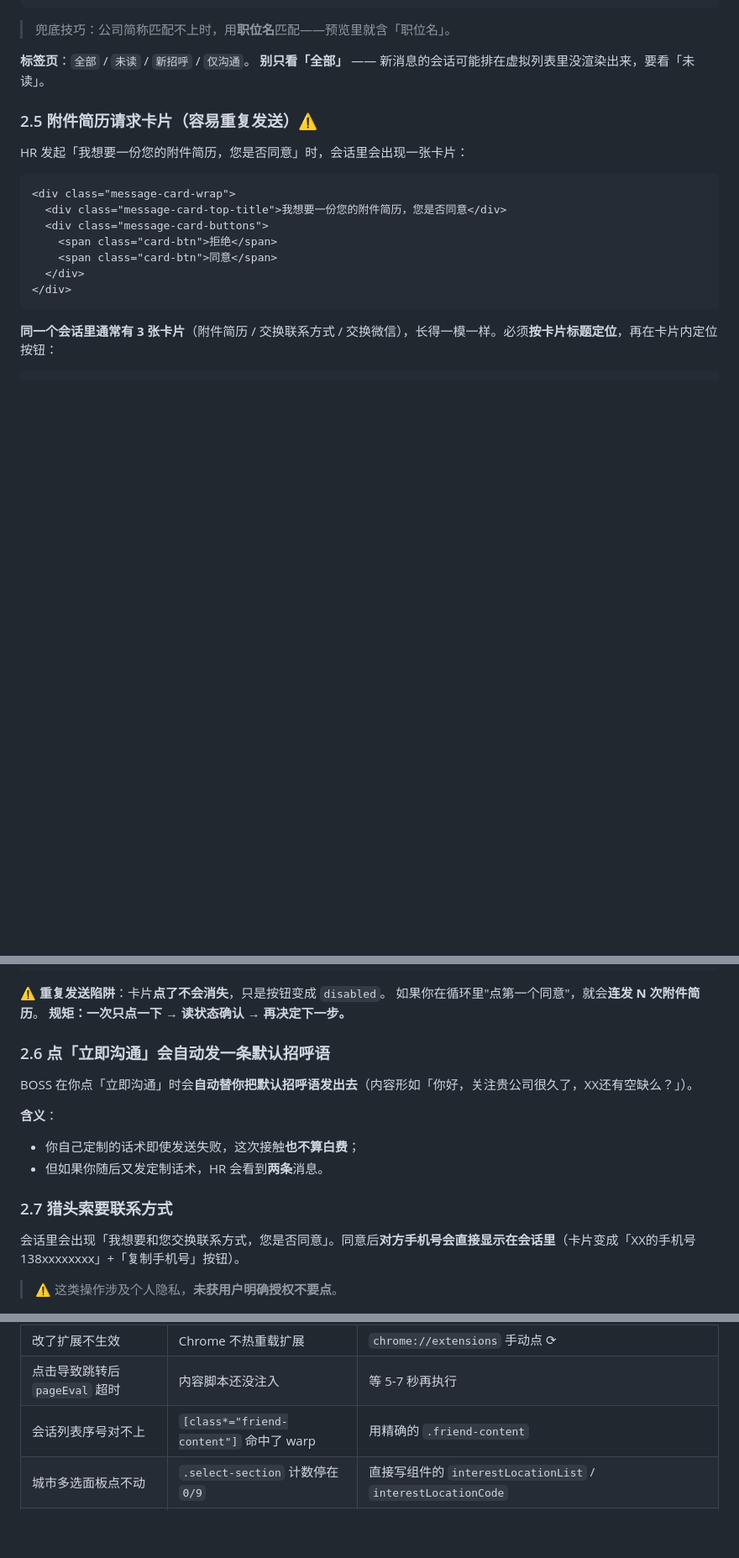
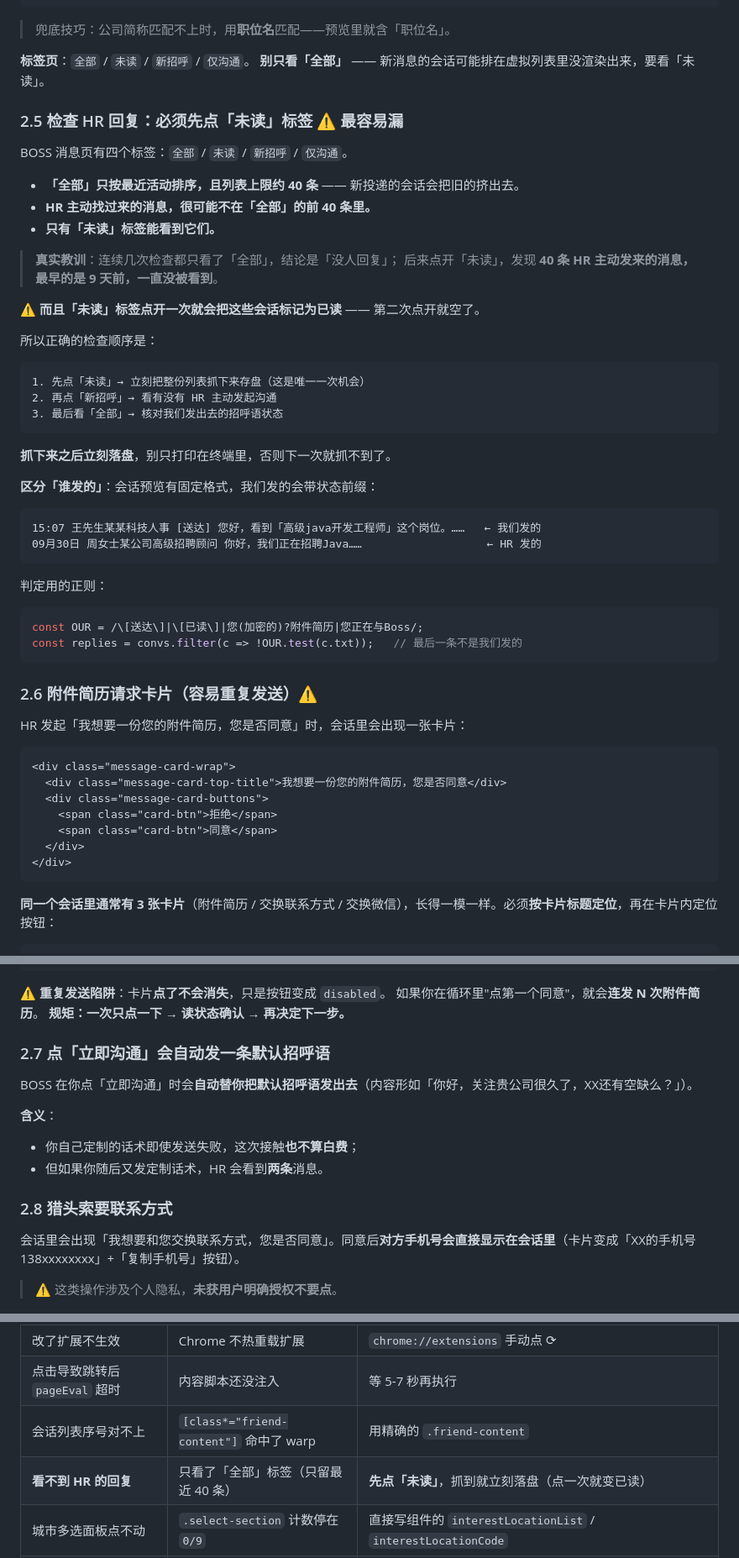
Before and after one commit to hq20211124/ai-job-hunter, a Markdown page: docs/PLATFORMS.md, 3 parts joined by grey strips. Shown at 84% size. GitHub-like rendering; blank space fills up the shorter version.

Commit message:
docs: 检查 HR 回复必须先点「未读」标签（最容易漏的一步）
BOSS 消息页「全部」只按最近活动排序、上限约 40 条，
今天批量投递产生的会话会把早先的 HR 主动消息全部挤出去 ——
连续几次检查都得出「没人回复」的错误结论。

实际点开「未读」发现 40 条 HR 主动消息（9月23-30日）此前一直没被看到。

补充：
- 「未读」标签点开一次就会标记为已读，第二次点开是空的 →
  必须先点「未读」并立刻落盘，顺序是 未读 → 新招呼 → 全部
- 附上判断「谁发的」的预览格式与正则
- 踩坑速查表增加这一条

````diff
--- a/docs/PLATFORMS.md
+++ b/docs/PLATFORMS.md
@@ -203,7 +203,44 @@ await clickSel('.friend-content .text', nth);
 **标签页**：`全部` / `未读` / `新招呼` / `仅沟通`。
 **别只看「全部」** —— 新消息的会话可能排在虚拟列表里没渲染出来，要看「未读」。
 
-### 2.5 附件简历请求卡片（容易重复发送）⚠️
+### 2.5 检查 HR 回复：**必须先点「未读」标签** ⚠️ 最容易漏
+
+BOSS 消息页有四个标签：`全部` / `未读` / `新招呼` / `仅沟通`。
+
+- **「全部」只按最近活动排序，且列表上限约 40 条** —— 新投递的会话会把旧的挤出去。
+- **HR 主动找过来的消息，很可能不在「全部」的前 40 条里。**
+- **只有「未读」标签能看到它们。**
+
+> **真实教训**：连续几次检查都只看了「全部」，结论是「没人回复」；
+> 后来点开「未读」，发现 **40 条 HR 主动发来的消息，最早的是 9 天前，一直没被看到**。
+
+**⚠️ 而且「未读」标签点开一次就会把这些会话标记为已读** —— 第二次点开就空了。
+
+所以正确的检查顺序是：
+
+```
+1. 先点「未读」→ 立刻把整份列表抓下来存盘（这是唯一一次机会）
+2. 再点「新招呼」→ 看有没有 HR 主动发起沟通
+3. 最后看「全部」→ 核对我们发出去的招呼语状态
+```
+
+**抓下来之后立刻落盘**，别只打印在终端里，否则下一次就抓不到了。
+
+**区分「谁发的」**：会话预览有固定格式，我们发的会带状态前缀：
+
+```
+15:07 王先生某某科技人事 [送达] 您好，看到「高级java开发工程师」这个岗位。……   ← 我们发的
+09月30日 周女士某公司高级招聘顾问 你好，我们正在招聘Java……                   ← HR 发的
+```
+
+判定用的正则：
+
+```js
+const OUR = /\[送达\]|\[已读\]|您(加密的)?附件简历|您正在与Boss/;
+const replies = convs.filter(c => !OUR.test(c.txt));   // 最后一条不是我们发的
+```
+
+### 2.6 附件简历请求卡片（容易重复发送）⚠️
 
 HR 发起「我想要一份您的附件简历，您是否同意」时，会话里会出现一张卡片：
 
@@ -242,7 +279,7 @@ await clickSel('.card-btn', idx);       // 用全局下标点，精确命中
 如果你在循环里"点第一个同意"，就会**连发 N 次附件简历**。
 **规矩：一次只点一下 → 读状态确认 → 再决定下一步。**
 
-### 2.6 点「立即沟通」会自动发一条默认招呼语
+### 2.7 点「立即沟通」会自动发一条默认招呼语
 
 BOSS 在你点「立即沟通」时会**自动替你把默认招呼语发出去**（内容形如「你好，关注贵公司很久了，XX还有空缺么？」）。
 
@@ -250,7 +287,7 @@ BOSS 在你点「立即沟通」时会**自动替你把默认招呼语发出去*
 - 你自己定制的话术即使发送失败，这次接触**也不算白费**；
 - 但如果你随后又发定制话术，HR 会看到**两条**消息。
 
-### 2.7 猎头索要联系方式
+### 2.8 猎头索要联系方式
 
 会话里会出现「我想要和您交换联系方式，您是否同意」。同意后**对方手机号会直接显示在会话里**（卡片变成「XX的手机号 138xxxxxxxx」+「复制手机号」按钮）。
 
@@ -616,6 +653,7 @@ if (v.formData) v.formData.interestLocationList = picked;
 | 改了扩展不生效 | Chrome 不热重载扩展 | `chrome://extensions` 手动点 ⟳ |
 | 点击导致跳转后 `pageEval` 超时 | 内容脚本还没注入 | 等 5-7 秒再执行 |
 | 会话列表序号对不上 | `[class*="friend-content"]` 命中了 warp | 用精确的 `.friend-content` |
+| **看不到 HR 的回复** | 只看了「全部」标签（只留最近 40 条） | **先点「未读」**，抓到就立刻落盘（点一次就变已读） |
 | 城市多选面板点不动 | `.select-section` 计数停在 `0/9` | 直接写组件的 `interestLocationList` / `interestLocationCode` |
 | 工具栏「换电话/换微信」点不开 | 是悬停弹层 `.sentence-popover` | 弹层在 DOM 里但 `display:none`；微信那条**没有**对应弹层，只能人工 |
 | 求职意向保存报"请选择…" | 校验没通过 | 点「完成」= `submitSave()` → 走 `validate()`，字段必须真的写进组件数据 |
````
